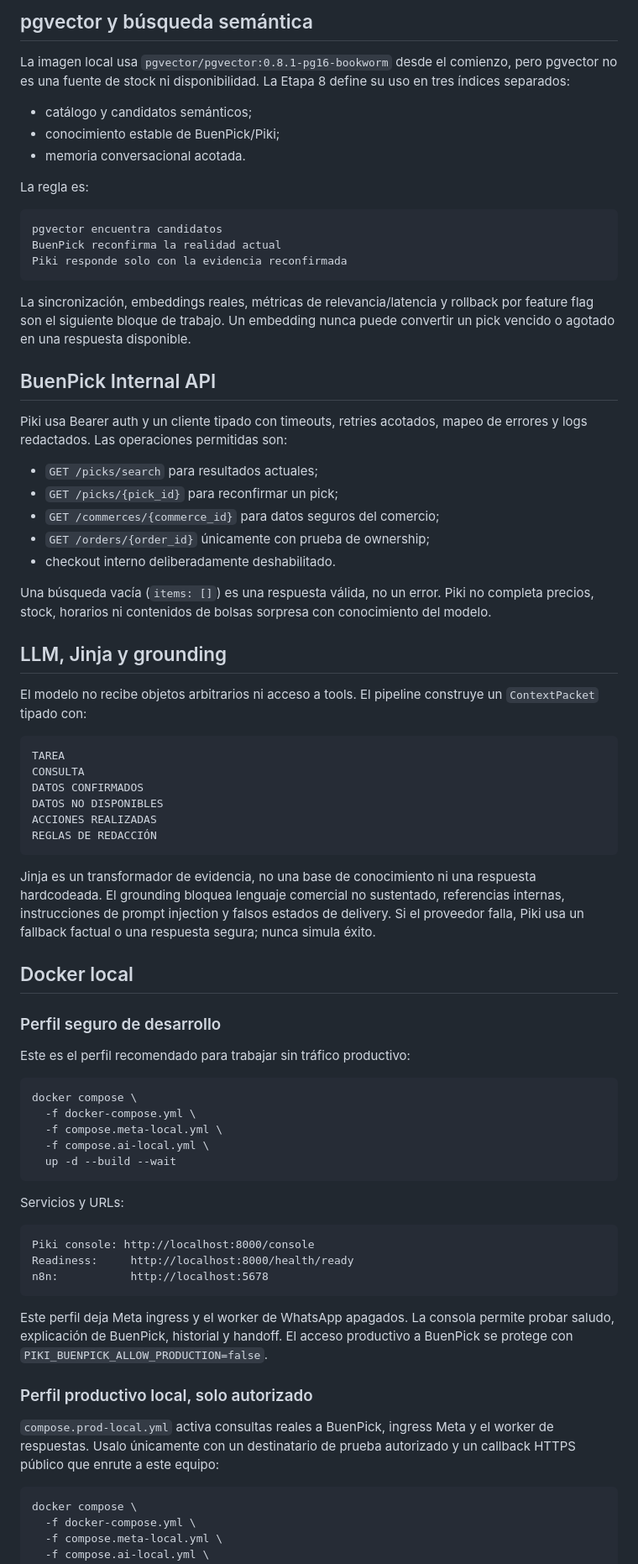
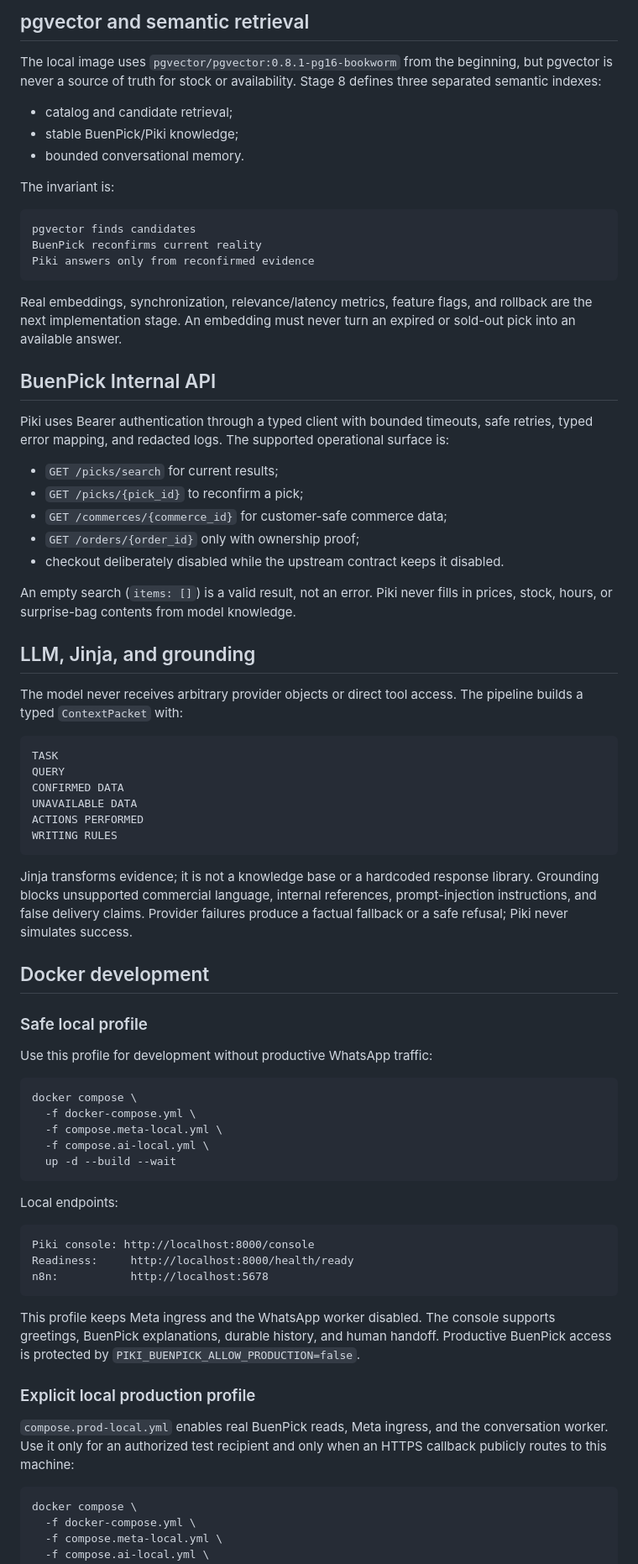
Before and after one commit to johnitto9/buenpick-piki, a Markdown page: README.md, the part around one of its changes. Shown at 84% size. Drawn GitHub-style.

Commit message:
readme english
-designed readme english

````diff
--- a/README.md
+++ b/README.md
@@ -72,63 +72,63 @@ persistir un callback `delivered`.
 
-## pgvector y búsqueda semántica
+## pgvector and semantic retrieval
 
-La imagen local usa `pgvector/pgvector:0.8.1-pg16-bookworm` desde el comienzo, pero pgvector no es
-una fuente de stock ni disponibilidad. La Etapa 8 define su uso en tres índices separados:
+The local image uses `pgvector/pgvector:0.8.1-pg16-bookworm` from the beginning, but pgvector is
+never a source of truth for stock or availability. Stage 8 defines three separated semantic indexes:
 
-- catálogo y candidatos semánticos;
-- conocimiento estable de BuenPick/Piki;
-- memoria conversacional acotada.
+- catalog and candidate retrieval;
+- stable BuenPick/Piki knowledge;
+- bounded conversational memory.
 
-La regla es:
+The invariant is:
 
 ```text
-pgvector encuentra candidatos
-BuenPick reconfirma la realidad actual
-Piki responde solo con la evidencia reconfirmada
+pgvector finds candidates
+BuenPick reconfirms current reality
+Piki answers only from reconfirmed evidence
 ```
 
-La sincronización, embeddings reales, métricas de relevancia/latencia y rollback por feature flag
-son el siguiente bloque de trabajo. Un embedding nunca puede convertir un pick vencido o agotado en
-una respuesta disponible.
+Real embeddings, synchronization, relevance/latency metrics, feature flags, and rollback are the
+next implementation stage. An embedding must never turn an expired or sold-out pick into an available
+answer.
 
 ## BuenPick Internal API
 
-Piki usa Bearer auth y un cliente tipado con timeouts, retries acotados, mapeo de errores y logs
-redactados. Las operaciones permitidas son:
+Piki uses Bearer authentication through a typed client with bounded timeouts, safe retries, typed
+error mapping, and redacted logs. The supported operational surface is:
 
-- `GET /picks/search` para resultados actuales;
-- `GET /picks/{pick_id}` para reconfirmar un pick;
-- `GET /commerces/{commerce_id}` para datos seguros del comercio;
-- `GET /orders/{order_id}` únicamente con prueba de ownership;
-- checkout interno deliberadamente deshabilitado.
+- `GET /picks/search` for current results;
+- `GET /picks/{pick_id}` to reconfirm a pick;
+- `GET /commerces/{commerce_id}` for customer-safe commerce data;
+- `GET /orders/{order_id}` only with ownership proof;
+- checkout deliberately disabled while the upstream contract keeps it disabled.
 
-Una búsqueda vacía (`items: []`) es una respuesta válida, no un error. Piki no completa precios,
-stock, horarios ni contenidos de bolsas sorpresa con conocimiento del modelo.
+An empty search (`items: []`) is a valid result, not an error. Piki never fills in prices, stock,
+hours, or surprise-bag contents from model knowledge.
 
-## LLM, Jinja y grounding
+## LLM, Jinja, and grounding
 
-El modelo no recibe objetos arbitrarios ni acceso a tools. El pipeline construye un `ContextPacket`
-tipado con:
+The model never receives arbitrary provider objects or direct tool access. The pipeline builds a
+typed `ContextPacket` with:
 
 ```text
-TAREA
-CONSULTA
-DATOS CONFIRMADOS
-DATOS NO DISPONIBLES
-ACCIONES REALIZADAS
-REGLAS DE REDACCIÓN
+TASK
+QUERY
+CONFIRMED DATA
+UNAVAILABLE DATA
+ACTIONS PERFORMED
+WRITING RULES
 ```
 
-Jinja es un transformador de evidencia, no una base de conocimiento ni una respuesta hardcodeada.
-El grounding bloquea lenguaje comercial no sustentado, referencias internas, instrucciones de prompt
-injection y falsos estados de delivery. Si el proveedor falla, Piki usa un fallback factual o una
-respuesta segura; nunca simula éxito.
+Jinja transforms evidence; it is not a knowledge base or a hardcoded response library. Grounding
+blocks unsupported commercial language, internal references, prompt-injection instructions, and
+false delivery claims. Provider failures produce a factual fallback or a safe refusal; Piki never
+simulates success.
 
-## Docker local
+## Docker development
 
-### Perfil seguro de desarrollo
+### Safe local profile
 
-Este es el perfil recomendado para trabajar sin tráfico productivo:
+Use this profile for development without productive WhatsApp traffic:
 
 ```bash
 docker compose \
@@ -138,7 +138,7 @@ docker compose \
   up -d --build --wait
 ```
 
-Servicios y URLs:
+Local endpoints:
 
 ```text
 Piki console: http://localhost:8000/console
@@ -146,15 +146,15 @@ Readiness:     http://localhost:8000/health/ready
 n8n:           http://localhost:5678
 ```
 
-Este perfil deja Meta ingress y el worker de WhatsApp apagados. La consola permite probar saludo,
-explicación de BuenPick, historial y handoff. El acceso productivo a BuenPick se protege con
-`PIKI_BUENPICK_ALLOW_PRODUCTION=false`.
+This profile keeps Meta ingress and the WhatsApp worker disabled. The console supports greetings,
+BuenPick explanations, durable history, and human handoff. Productive BuenPick access is protected
+by `PIKI_BUENPICK_ALLOW_PRODUCTION=false`.
 
-### Perfil productivo local, solo autorizado
+### Explicit local production profile
 
-`compose.prod-local.yml` activa consultas reales a BuenPick, ingress Meta y el worker de respuestas.
-Usalo únicamente con un destinatario de prueba autorizado y un callback HTTPS público que enrute a
-este equipo:
+`compose.prod-local.yml` enables real BuenPick reads, Meta ingress, and the conversation worker. Use
+it only for an authorized test recipient and only when an HTTPS callback publicly routes to this
+machine:
 
 ```bash
 docker compose \
````
Also changed, not shown: other parts of README.md (+76 -76 lines).
